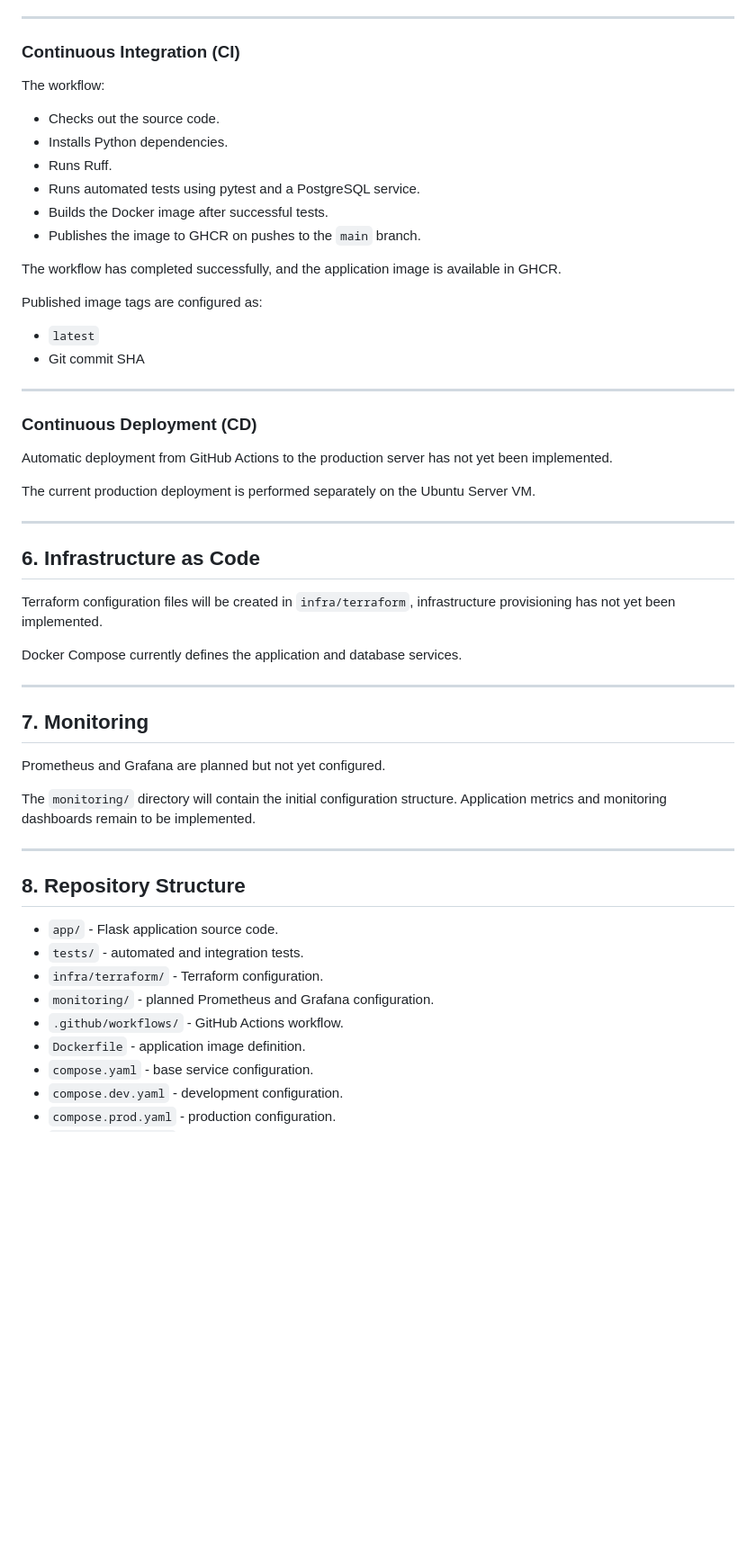
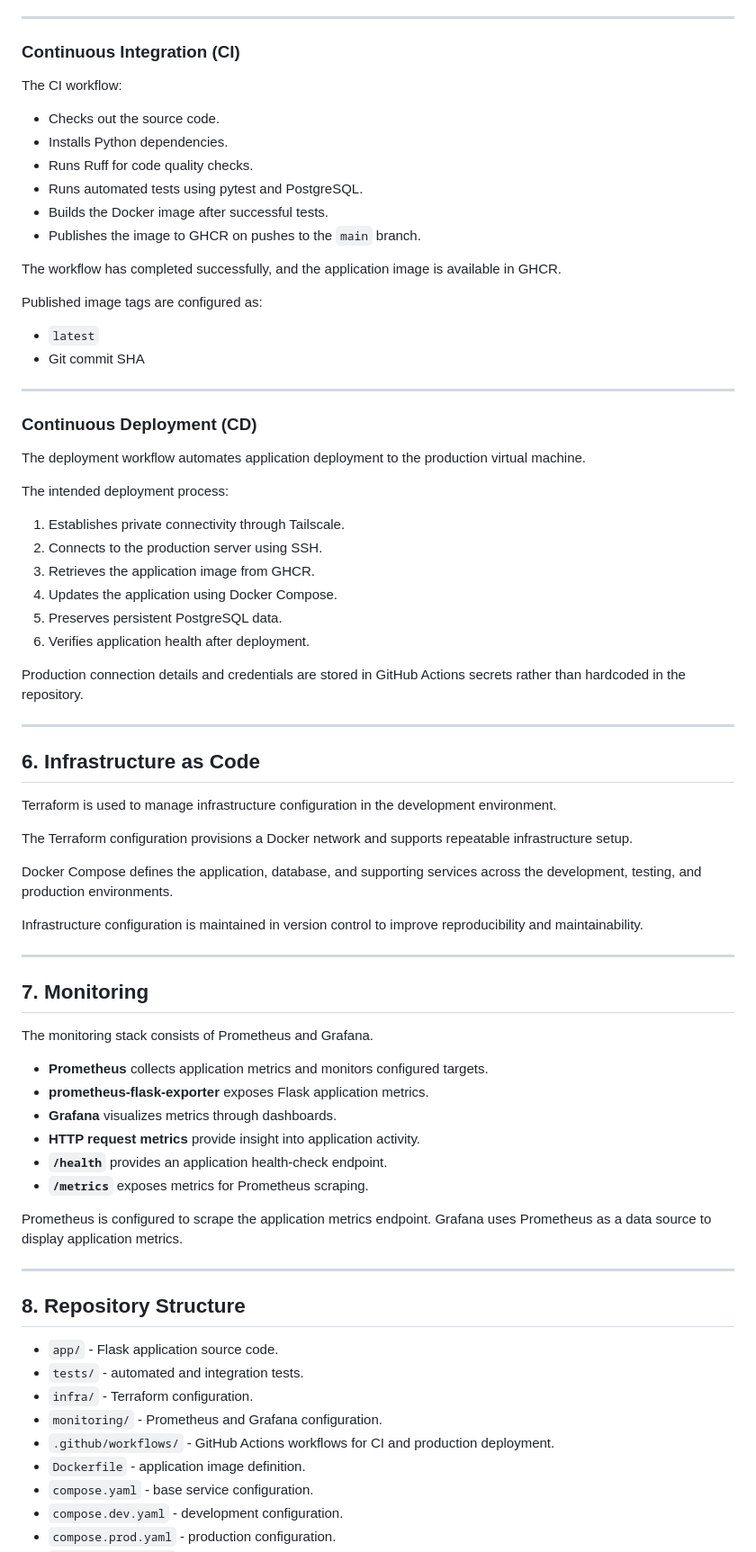
Before and after one commit to OlaWysiecka/taskflow-devops, a Markdown page: README.md, the part around one of its changes. Shown at 90% size. Rendered like a GitHub page; blank space fills up the shorter version.

```diff
--- a/README.md
+++ b/README.md
@@ -132,12 +144,12 @@ GitHub Actions automates code validation and Docker image publication.
 
 ### Continuous Integration (CI)
 
-The workflow:
+The CI workflow:
 
 - Checks out the source code.
 - Installs Python dependencies.
-- Runs Ruff.
-- Runs automated tests using pytest and a PostgreSQL service.
+- Runs Ruff for code quality checks.
+- Runs automated tests using pytest and PostgreSQL.
 - Builds the Docker image after successful tests.
 - Publishes the image to GHCR on pushes to the `main` branch.
 
@@ -152,29 +164,47 @@ Published image tags are configured as:
 
 ### Continuous Deployment (CD)
 
-Automatic deployment from GitHub Actions to the production server has not yet been implemented.
+The deployment workflow automates application deployment to the production virtual machine.
 
-The current production deployment is performed separately on the Ubuntu Server VM.
+The intended deployment process:
+
+1. Establishes private connectivity through Tailscale.
+2. Connects to the production server using SSH.
+3. Retrieves the application image from GHCR.
+4. Updates the application using Docker Compose.
+5. Preserves persistent PostgreSQL data.
+6. Verifies application health after deployment.
+
+Production connection details and credentials are stored in GitHub Actions secrets rather than hardcoded in the
+repository.
 
 
 ---
 
 ## 6. Infrastructure as Code
 
-Terraform configuration files will be created in `infra/terraform`, infrastructure provisioning has not yet been
-implemented.
+Terraform is used to manage infrastructure configuration in the development environment.
 
-Docker Compose currently defines the application and database services.
+The Terraform configuration provisions a Docker network and supports repeatable infrastructure setup.
 
+Docker Compose defines the application, database, and supporting services across the development, testing, and production environments.
+
+Infrastructure configuration is maintained in version control to improve reproducibility and maintainability.
 
 ---
 
 ## 7. Monitoring
 
-Prometheus and Grafana are planned but not yet configured.
+The monitoring stack consists of Prometheus and Grafana.
 
-The `monitoring/` directory will contain the initial configuration structure. Application metrics and monitoring dashboards
-remain to be implemented.
+- **Prometheus** collects application metrics and monitors configured targets.
+- **prometheus-flask-exporter** exposes Flask application metrics.
+- **Grafana** visualizes metrics through dashboards.
+- **HTTP request metrics** provide insight into application activity.
+- **`/health`** provides an application health-check endpoint.
+- **`/metrics`** exposes metrics for Prometheus scraping.
+
+Prometheus is configured to scrape the application metrics endpoint. Grafana uses Prometheus as a data source to display application metrics.
 
 ---
 
@@ -182,9 +212,9 @@ remain to be implemented.
 
 - `app/` - Flask application source code.
 - `tests/` - automated and integration tests.
-- `infra/terraform/` - Terraform configuration.
-- `monitoring/` - planned Prometheus and Grafana configuration.
-- `.github/workflows/` - GitHub Actions workflow.
+- `infra/` - Terraform configuration.
+- `monitoring/` - Prometheus and Grafana configuration.
+- `.github/workflows/` - GitHub Actions workflows for CI and production deployment.
 - `Dockerfile` - application image definition.
 - `compose.yaml` - base service configuration.
 - `compose.dev.yaml` - development configuration.
```
Also changed, not shown: other parts of README.md (+82 -54 lines).
